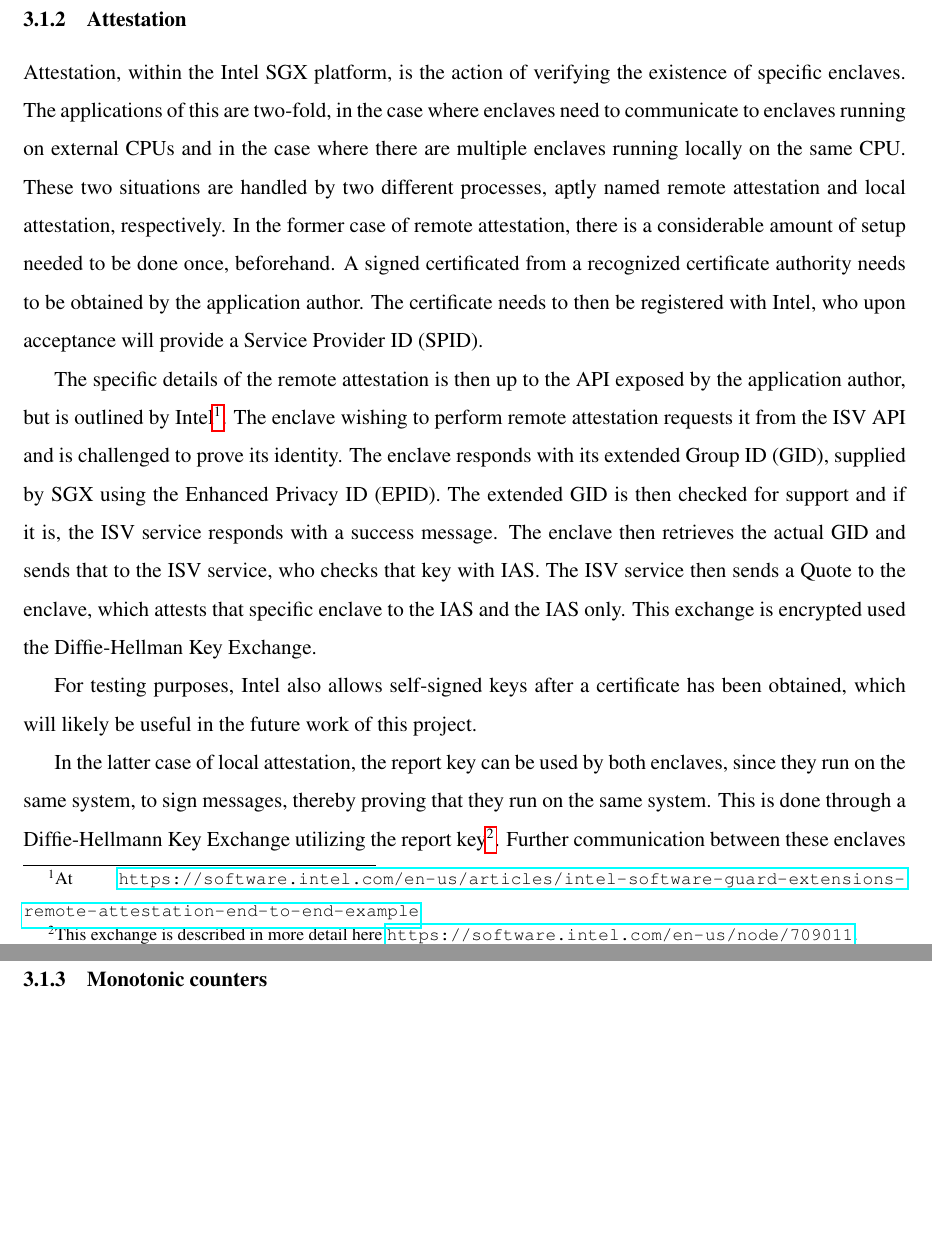
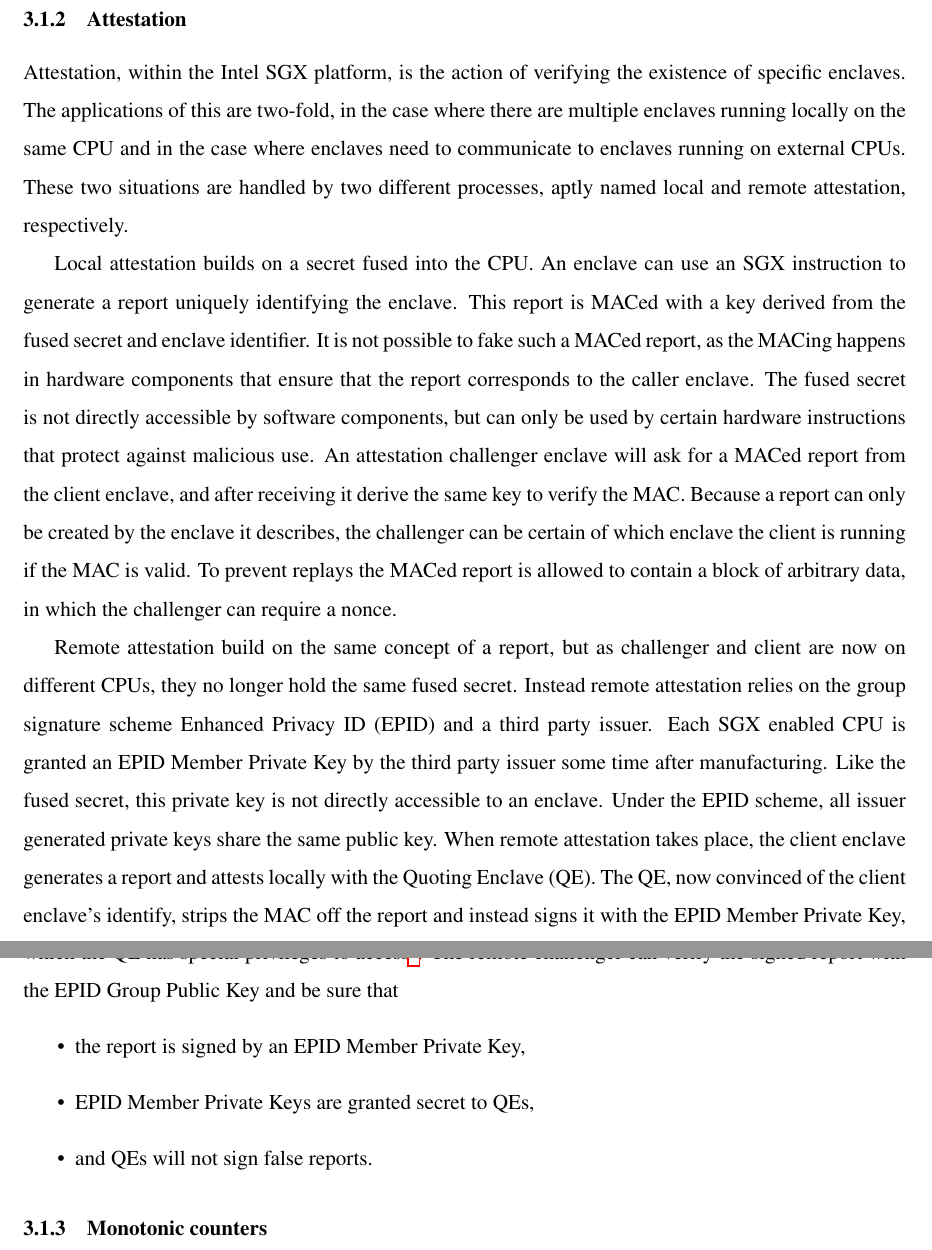
Before and after one commit to 0uverture/DCR-TE, a LaTeX document (Report/main.tex): two parts of pages 7 and 8 of 14, joined at a grey line, cut so that both start at the same text, the shorter picture padded with empty space. Compiled offline with pdfLaTeX.

Commit message:
attestation rewrite

```diff
--- a/Report/main.tex
+++ b/Report/main.tex
@@ -178,25 +178,48 @@
 
 			\subsubsection{Attestation}
 			Attestation, within the Intel SGX platform, is the action of verifying the existence of specific enclaves.
-			The applications of this are two-fold, in the case where enclaves need to communicate to enclaves running on external CPUs and in the case where there are multiple enclaves running locally on the same CPU.
-			These two situations are handled by two different processes, aptly named remote attestation and local attestation, respectively.
-			In the former case of remote attestation, there is a considerable amount of setup needed to be done once, beforehand.
-			A signed certificated from a recognized certificate authority needs to be obtained by the application author.
-			The certificate needs to then be registered with Intel, who upon acceptance will provide a Service Provider ID (SPID).
+			The applications of this are two-fold, in the case where there are multiple enclaves running locally on the same CPU and in the case where enclaves need to communicate to enclaves running on external CPUs.
+			These two situations are handled by two different processes, aptly named local and remote attestation, respectively.
+			% In the former case of remote attestation, there is a considerable amount of setup needed to be done once, beforehand.
+			% A signed certificated from a recognized certificate authority needs to be obtained by the application author.
+			% The certificate needs to then be registered with Intel, who upon acceptance will provide a Service Provider ID (SPID).
 
-			The specific details of the remote attestation is then up to the API exposed by the application author, but is outlined by Intel\footnote{At \url{https://software.intel.com/en-us/articles/intel-software-guard-extensions-remote-attestation-end-to-end-example}}.
-			The enclave wishing to perform remote attestation requests it from the ISV API and is challenged to prove its identity.
-			The enclave responds with its extended Group ID (GID), supplied by SGX using the Enhanced Privacy ID (EPID).
-			The extended GID is then checked for support and if it is, the ISV service responds with a success message.
-			The enclave then retrieves the actual GID and sends that to the ISV service, who checks that key with IAS.
-			The ISV service then sends a Quote to the enclave, which attests that specific enclave to the IAS and the IAS only.
-			This exchange is encrypted used the Diffie-Hellman Key Exchange.
+      Local attestation builds on a secret fused into the CPU.
+      An enclave can use an SGX instruction to generate a report uniquely identifying the enclave.
+      This report is MACed with a key derived from the fused secret and enclave identifier.
+      It is not possible to fake such a MACed report, as the MACing happens in hardware components that ensure that the report corresponds to the caller enclave.
+      The fused secret is not directly accessible by software components, but can only be used by certain hardware instructions that protect against malicious use.
+      An attestation challenger enclave will ask for a MACed report from the client enclave, and after receiving it derive the same key to verify the MAC.
+      Because a report can only be created by the enclave it describes, the challenger can be certain of which enclave the client is running if the MAC is valid.
+      To prevent replays the MACed report is allowed to contain a block of arbitrary data, in which the challenger can require a nonce.
 
-			For testing purposes, Intel also allows self-signed keys after a certificate has been obtained, which will likely be useful in the future work of this project.
+      Remote attestation build on the same concept of a report, but as challenger and client are now on different CPUs, they no longer hold the same fused secret.
+      Instead remote attestation relies on the group signature scheme Enhanced Privacy ID (EPID) and a third party issuer.
+      Each SGX enabled CPU is granted an EPID Member Private Key by the third party issuer some time after manufacturing.
+      Like the fused secret, this private key is not directly accessible to an enclave.
+      Under the EPID scheme, all issuer generated private keys share the same public key.
+      When remote attestation takes place, the client enclave generates a report and attests locally with the Quoting Enclave (QE).
+      The QE, now convinced of the client enclave's identify, strips the MAC off the report and instead signs it with the EPID Member Private Key, which the QE has special privileges to access\footnote{Enclaves signed by Intel have special privileges throughout SGX. This allows SGX to implement complicated SGX instructions in software.}.
+      The remote challenger can verify the signed report with the EPID Group Public Key and be sure that
+      \begin{itemize}
+        \item the report is signed by an EPID Member Private Key,
+        \item EPID Member Private Keys are granted secret to QEs,
+        \item and QEs will not sign false reports.
+      \end{itemize}
 
-			In the latter case of local attestation, the report key can be used by both enclaves, since they run on the same system, to sign messages, thereby proving that they run on the same system.
-			This is done through a Diffie-Hellmann Key Exchange utilizing the report key\footnote{This exchange is described in more detail here \url{https://software.intel.com/en-us/node/709011}.}.
-			Further communication between these enclaves can be sent through a protected channel.
+			% The specific details of the remote attestation is then up to the API exposed by the application author, but is outlined by Intel\footnote{At \url{https://software.intel.com/en-us/articles/intel-software-guard-extensions-remote-attestation-end-to-end-example}}.
+			% The enclave wishing to perform remote attestation requests it from the ISV API and is challenged to prove its identity.
+			% The enclave responds with its extended Group ID (GID), supplied by SGX using the Enhanced Privacy ID (EPID).
+			% The extended GID is then checked for support and if it is, the ISV service responds with a success message.
+			% The enclave then retrieves the actual GID and sends that to the ISV service, who checks that key with IAS.
+			% The ISV service then sends a Quote to the enclave, which attests that specific enclave to the IAS and the IAS only.
+			% This exchange is encrypted used the Diffie-Hellman Key Exchange.
+
+			% For testing purposes, Intel also allows self-signed keys after a certificate has been obtained, which will likely be useful in the future work of this project.
+
+			% In the latter case of local attestation, the report key can be used by both enclaves, since they run on the same system, to sign messages, thereby proving that they run on the same system.
+			% This is done through a Diffie-Hellmann Key Exchange utilizing the report key\footnote{This exchange is described in more detail here \url{https://software.intel.com/en-us/node/709011}.}.
+			% Further communication between these enclaves can be sent through a protected channel.
 
 			\subsubsection{Monotonic counters}
 			One of the functions provided by Intel SGX which is especially relevant for this project, is the access to \textit{trusted monotonic counters}.
```
